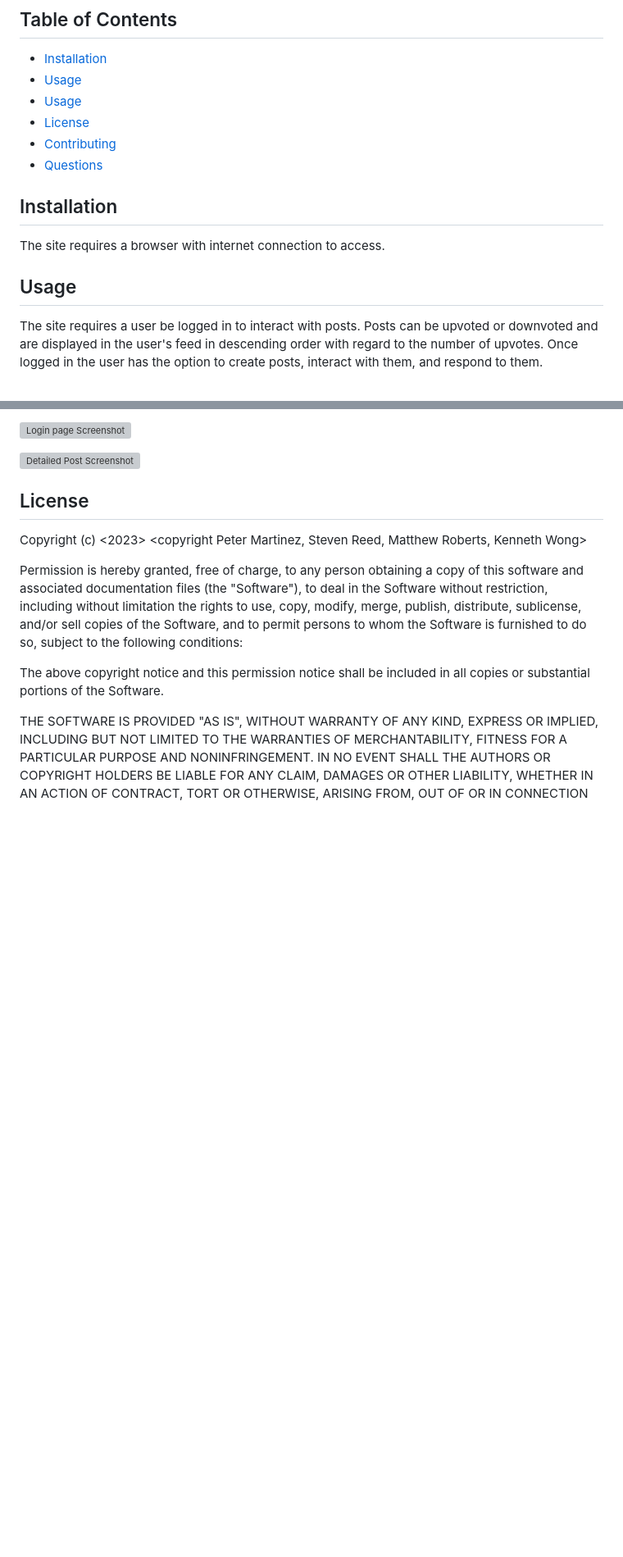
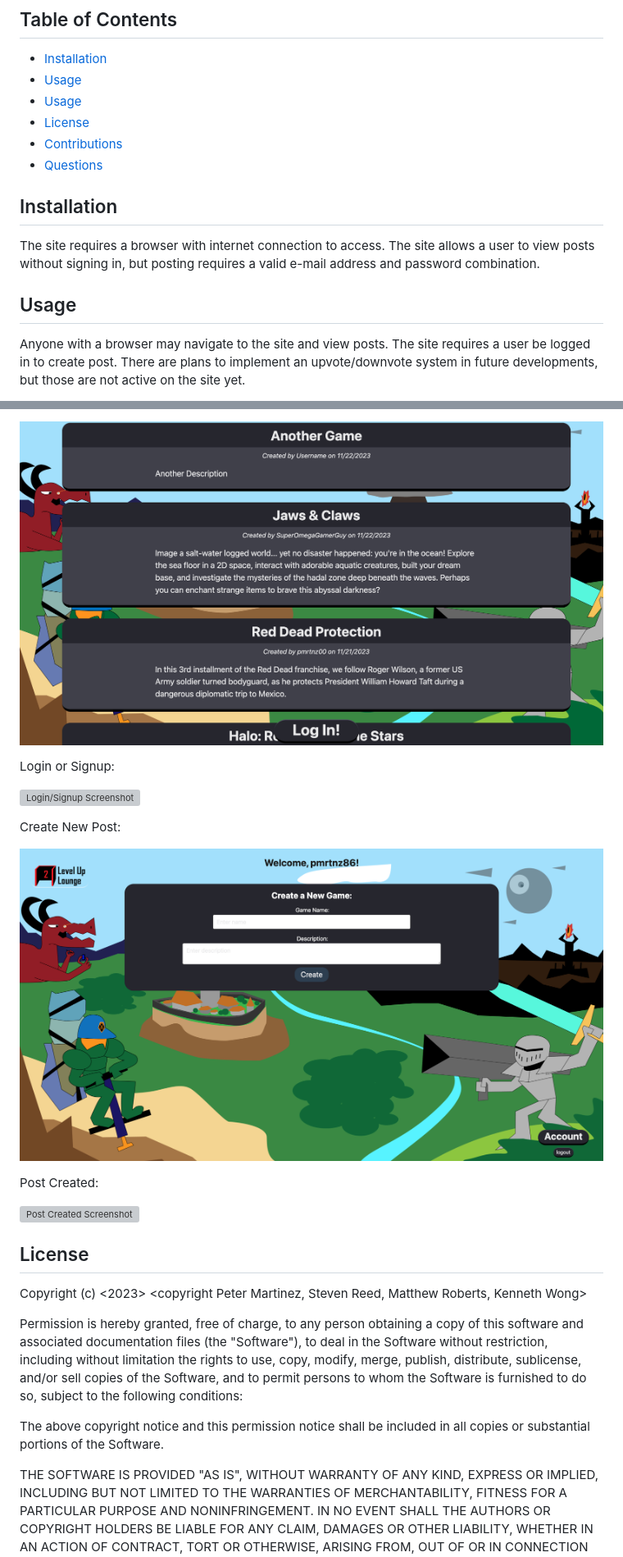
Before and after one commit to Mattmrob/level_up_lounge, a Markdown page: README.md, 2 parts joined by grey strips. Shown: that part at 82% size. Drawn GitHub-style; pictures changed too: public/assets/create_new.png (added), public/assets/logged_out.png (added); blank space fills up the shorter version; grey boxes are pictures that could not be loaded.

Commit message:
Added screenshots and contributions section

```diff
--- a/README.md
+++ b/README.md
@@ -11,13 +11,13 @@ Level Up Lounge is a social media site for people, who love gaming, and wish to
 - [Usage](#usage)
 - [Usage](#usage)
 - [License](#license)
-- [Contributing](#contributing)
+- [Contributions](#contributions)
 - [Questions](#questions)
 
 
 ## Installation
-The site requires a browser with internet connection to access.
+The site requires a browser with internet connection to access. The site allows a user to view posts without signing in, but posting requires a valid e-mail address and password combination.
 
 ## Usage
-The site requires a user be logged in to interact with posts. Posts can be upvoted or downvoted and are displayed in the user's feed in descending order with regard to the number of upvotes. Once logged in the user has the option to create posts, interact with them, and respond to them.
+Anyone with a browser may navigate to the site and view posts. The site requires a user be logged in to create post. There are plans to implement an upvote/downvote system in future developments, but those are not active on the site yet.
 
@@ -25,7 +25,17 @@ The site requires a user be logged in to interact with posts. Posts can be upvot
 
-![Login page Screenshot](homepage_image_placeholder)
+![Logged Out Screenshot](./public/assets/logged_out.png)
 
-![Detailed Post Screenshot](homepage_image_placeholder)
+Login or Signup:
+
+![Login/Signup Screenshot](./public/assets/login_signup.png)
+
+Create New Post:
+
+![Create New Post Screenshot](./public/assets/create_new.png)
+
+Post Created:
+
+![Post Created Screenshot](./public/assets/new_created.png)
 
 ## License
 Copyright (c) <2023> <copyright Peter Martinez, Steven Reed, Matthew Roberts, Kenneth Wong>
```
Also changed, not shown: other parts of README.md (+4 -4 lines), 2 other files.
